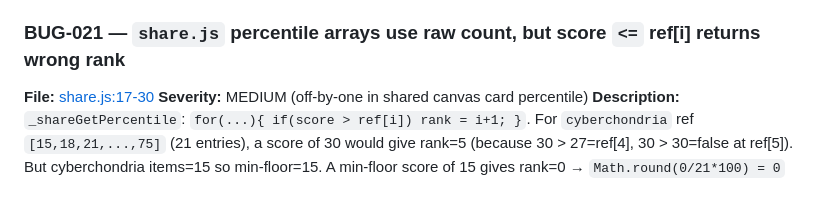
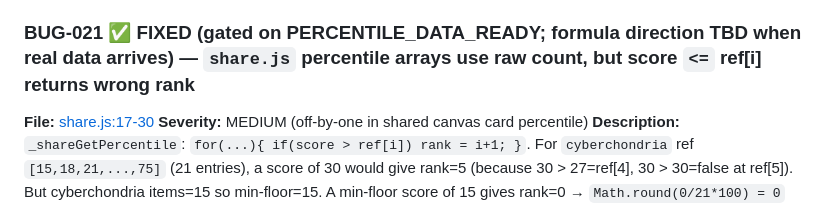
Before and after one commit to jaideeprao22/Pause-App, a Markdown page: BUG_AUDIT.md, the part around the change. Rendered like a GitHub page.

Commit message:
BUG-021: mark FIXED in audit (gated; formula rework deferred)
Co-Authored-By: Claude Opus 4.7 (1M context) <noreply@anthropic.com>

```diff
--- a/BUG_AUDIT.md
+++ b/BUG_AUDIT.md
@@ -158,7 +158,7 @@ Severity legend
 **Description:** `_autoAdvanceTimer` is cleared in `nextQuestion()` (line 275) but `nextQuestion` calls `finishAssessment()` immediately when on last question (line 278). Then when the timer fires (already cleared), the callback is gone, so it shouldn't fire. Wait — clearTimeout DOES cancel. Re-reading: `nextQuestion` clears the timer FIRST (line 275), then runs. So if user clicks Next after selectAnswer, the timer is cleared. OK, not a bug. **Downgrade to LOW** — but I'll mark it as "verify" because the same path with a delayed render could double-fire.
 **Update after re-check:** the H3 FIX is correct. NOT A BUG. Removing.
 
-### BUG-021 — `share.js` percentile arrays use raw count, but score `<=` ref[i] returns wrong rank
+### BUG-021 ✅ FIXED (gated on PERCENTILE_DATA_READY; formula direction TBD when real data arrives) — `share.js` percentile arrays use raw count, but score `<=` ref[i] returns wrong rank
 **File:** [share.js:17-30](share.js#L17)
 **Severity:** MEDIUM (off-by-one in shared canvas card percentile)
 **Description:** `_shareGetPercentile`: `for(...){ if(score > ref[i]) rank = i+1; }`. For `cyberchondria` ref `[15,18,21,...,75]` (21 entries), a score of 30 would give rank=5 (because 30 > 27=ref[4], 30 > 30=false at ref[5]). But cyberchondria items=15 so min-floor=15. A min-floor score of 15 gives rank=0 → `Math.round(0/21*100) = 0` percentile. Higher than 0% of users — implies you scored worse than everyone, but you actually scored best (lowest disorder).
```
